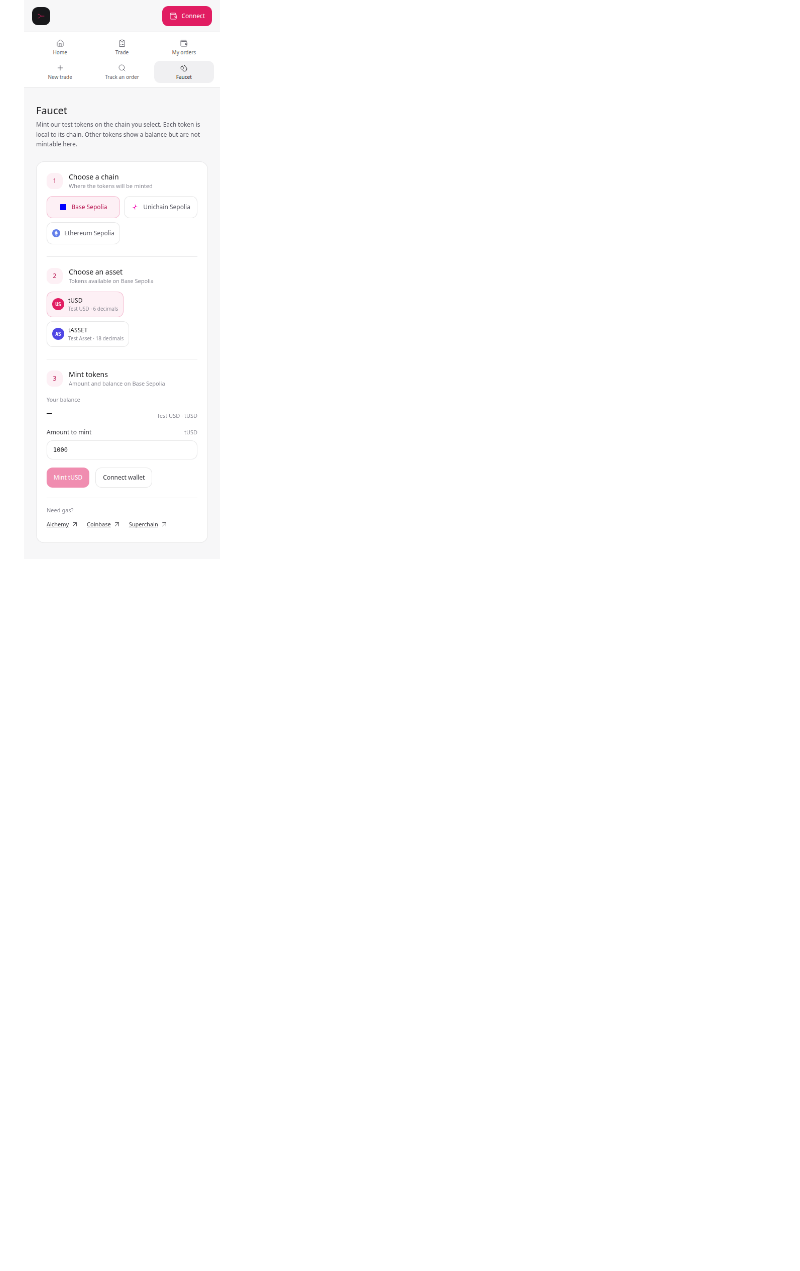
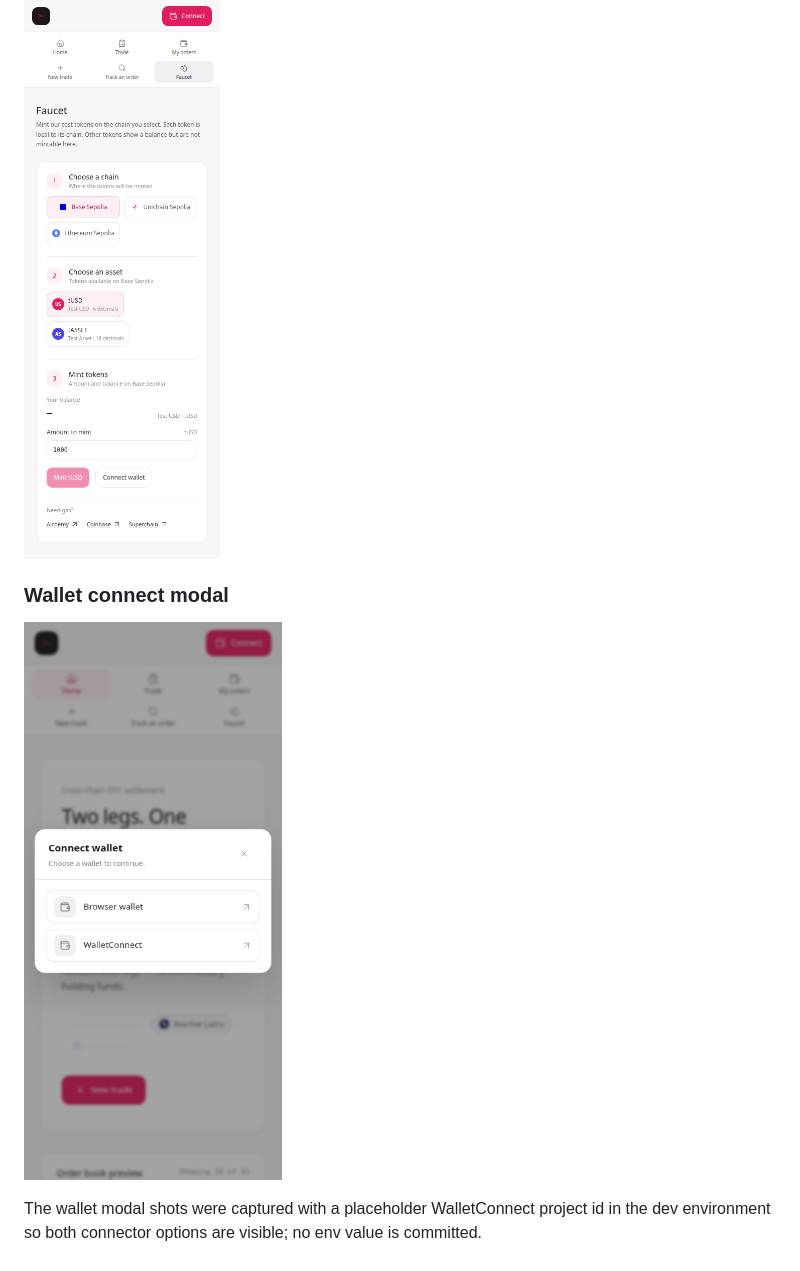
Before and after one commit to koredeycode/handshake-reactive, a Markdown page: docs/SCREENSHOTS.md, the part around one of its changes. Drawn GitHub-style; pictures changed too: docs/screenshots/11-wallet-modal-mobile.png (added); blank space fills up the shorter version.

Commit message:
feat(ui): show wallet connectors in a modal instead of dropdown

```diff
--- a/docs/SCREENSHOTS.md
+++ b/docs/SCREENSHOTS.md
@@ -38,3 +41,10 @@ chain flip, token pickers, blank-seller open orders and venue-bound terms hashes
 
 ### Faucet
 ![Faucet mobile](./screenshots/08-faucet-mobile.png)
+
+### Wallet connect modal
+![Wallet modal mobile](./screenshots/11-wallet-modal-mobile.png)
+
+The wallet modal shots were captured with a placeholder WalletConnect project id
+in the dev environment so both connector options are visible; no env value is
+committed.
```
Also changed, not shown: other parts of docs/SCREENSHOTS.md (+3 -0 lines), docs/screenshots/10-wallet-modal-desktop.png (added), 1 other file.
